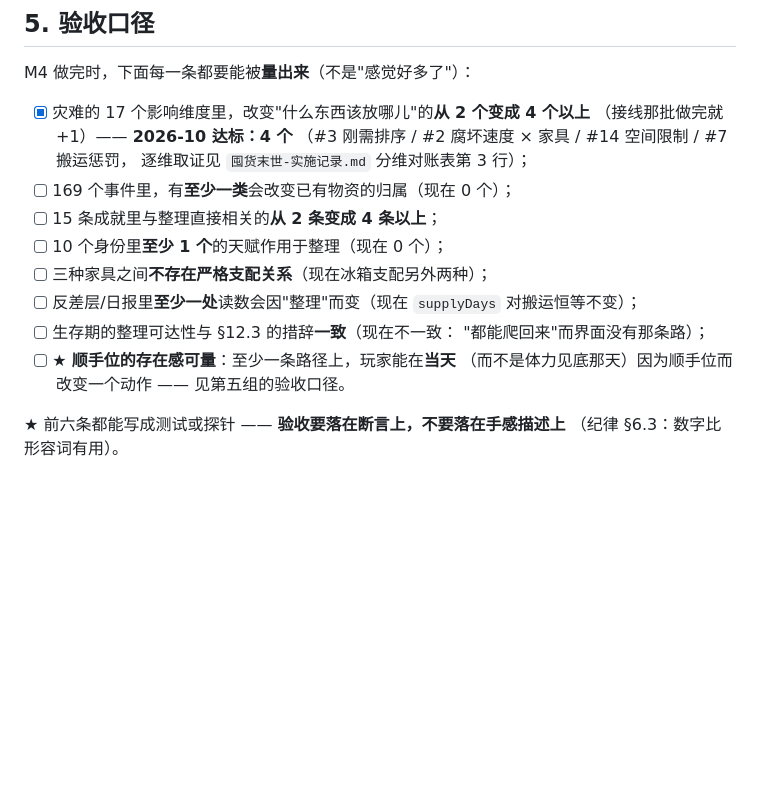
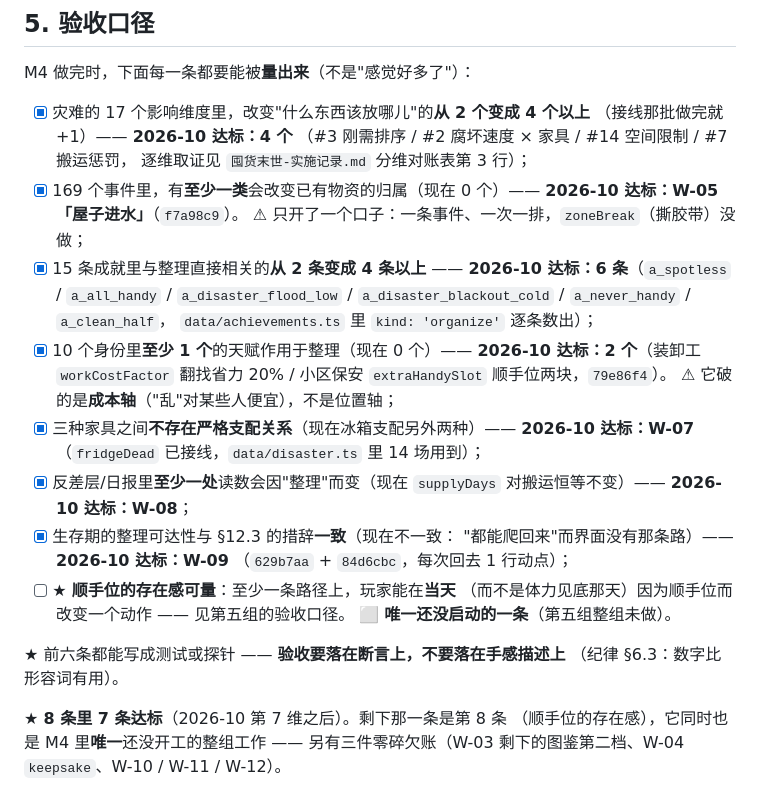
Before and after one commit to zhcnhan/gametoQQ, a Markdown page: docs/M4-开发工单.md, the part around the change. GitHub-like rendering; blank space fills up the shorter version.

Commit message:
docs(M4): 验收口径 8 条里 7 条打勾（补记 W-05/W-06/W-07/W-08/W-09 与成就 6 条的取证）
清单一直没跟着施工走 —— 第 2~7 条其实早就达标了，框还是空的。逐条补上取证：事件改归属 W-05(f7a98c9，只开一个口子) / 整理成就 6 条(data/achievements.ts 里 kind:'organize' 逐条数出) / 身份作用于整理 W-06(79e86f4，两个，但破的是成本轴不是位置轴) / 家具无严格支配 W-07 / 反差层因整理而变 W-08 / 生存期整理可达性 W-09(629b7aa+84d6cbc)。唯一还空着的是第 8 条（顺手位存在感），也就是 M4 里唯一没开工的整组。

```diff
--- a/docs/M4-开发工单.md
+++ b/docs/M4-开发工单.md
@@ -886,15 +886,30 @@ M4 做完时，下面每一条都要能被**量出来**（不是"感觉好多了
       （接线那批做完就 +1）—— **2026-10 达标：4 个**
       （#3 刚需排序 / #2 腐坏速度 × 家具 / #14 空间限制 / #7 搬运惩罚，
       逐维取证见 `囤货末世-实施记录.md` 分维对账表第 3 行）；
-- [ ] 169 个事件里，有**至少一类**会改变已有物资的归属（现在 0 个）；
-- [ ] 15 条成就里与整理直接相关的**从 2 条变成 4 条以上**；
-- [ ] 10 个身份里**至少 1 个**的天赋作用于整理（现在 0 个）；
-- [ ] 三种家具之间**不存在严格支配关系**（现在冰箱支配另外两种）；
-- [ ] 反差层/日报里**至少一处**读数会因"整理"而变（现在 `supplyDays` 对搬运恒等不变）；
-- [ ] 生存期的整理可达性与 §12.3 的措辞**一致**（现在不一致：
-      "都能爬回来"而界面没有那条路）；
+- [x] 169 个事件里，有**至少一类**会改变已有物资的归属（现在 0 个）——
+      **2026-10 达标：W-05「屋子进水」**（`f7a98c9`）。
+      ⚠ 只开了一个口子：一条事件、一次一排，`zoneBreak`（撕胶带）没做；
+- [x] 15 条成就里与整理直接相关的**从 2 条变成 4 条以上** ——
+      **2026-10 达标：6 条**（`a_spotless` / `a_all_handy` / `a_disaster_flood_low` /
+      `a_disaster_blackout_cold` / `a_never_handy` / `a_clean_half`，
+      `data/achievements.ts` 里 `kind: 'organize'` 逐条数出）；
+- [x] 10 个身份里**至少 1 个**的天赋作用于整理（现在 0 个）——
+      **2026-10 达标：2 个**（装卸工 `workCostFactor` 翻找省力 20% / 小区保安 `extraHandySlot` 顺手位两块，`79e86f4`）。
+      ⚠ 它破的是**成本轴**（"乱"对某些人便宜），不是位置轴；
+- [x] 三种家具之间**不存在严格支配关系**（现在冰箱支配另外两种）——
+      **2026-10 达标：W-07**（`fridgeDead` 已接线，`data/disaster.ts` 里 14 场用到）；
+- [x] 反差层/日报里**至少一处**读数会因"整理"而变（现在 `supplyDays` 对搬运恒等不变）——
+      **2026-10 达标：W-08**；
+- [x] 生存期的整理可达性与 §12.3 的措辞**一致**（现在不一致：
+      "都能爬回来"而界面没有那条路）—— **2026-10 达标：W-09**
+      （`629b7aa` + `84d6cbc`，每次回去 1 行动点）；
 - [ ] ★ **顺手位的存在感可量**：至少一条路径上，玩家能在**当天**
       （而不是体力见底那天）因为顺手位而改变一个动作 —— 见第五组的验收口径。
+      ⬜ **唯一还没启动的一条**（第五组整组未做）。
 
 ★ 前六条都能写成测试或探针 —— **验收要落在断言上，不要落在手感描述上**
 （纪律 §6.3：数字比形容词有用）。
+
+★ **8 条里 7 条达标**（2026-10 第 7 维之后）。剩下那一条是第 8 条
+（顺手位的存在感），它同时也是 M4 里**唯一**还没开工的整组工作 ——
+另有三件零碎欠账（W-03 剩下的图鉴第二档、W-04 `keepsake`、W-10 / W-11 / W-12）。
```
